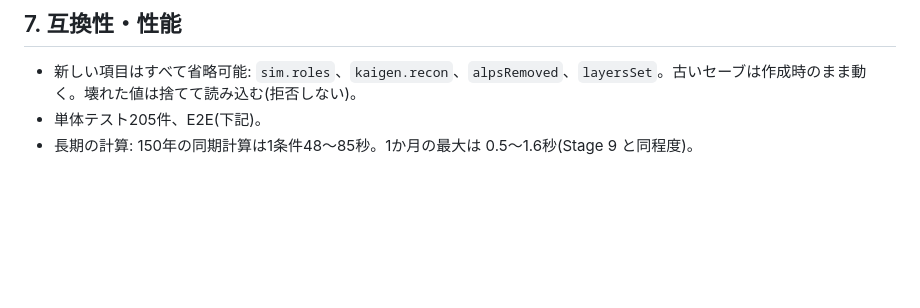
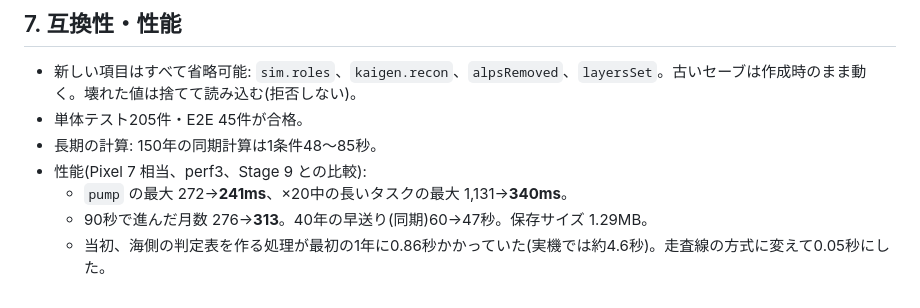
Before and after one commit to gusk2020/kudo-fudo-miseisen, a Markdown page: docs/STAGE10_ROLES.md, the part around the change. Drawn GitHub-style; blank space fills up the shorter version.

Commit message:
Stage 10: docs (performance, test counts)
Co-Authored-By: Claude Opus 5.5 <noreply@anthropic.com>
Claude-Session: https://claude.ai/code/session_01PaLsqwF9Z6DWMxMQBJb14N

```diff
--- a/docs/STAGE10_ROLES.md
+++ b/docs/STAGE10_ROLES.md
@@ -134,5 +134,9 @@
 
 ## 7. 互換性・性能
 - 新しい項目はすべて省略可能: `sim.roles`、`kaigen.recon`、`alpsRemoved`、`layersSet`。古いセーブは作成時のまま動く。壊れた値は捨てて読み込む(拒否しない)。
-- 単体テスト205件、E2E(下記)。
-- 長期の計算: 150年の同期計算は1条件48〜85秒。1か月の最大は 0.5〜1.6秒(Stage 9 と同程度)。
+- 単体テスト205件・E2E 45件が合格。
+- 長期の計算: 150年の同期計算は1条件48〜85秒。
+- 性能(Pixel 7 相当、perf3、Stage 9 との比較):
+  - `pump` の最大 272→**241ms**、×20中の長いタスクの最大 1,131→**340ms**。
+  - 90秒で進んだ月数 276→**313**。40年の早送り(同期)60→47秒。保存サイズ 1.29MB。
+  - 当初、海側の判定表を作る処理が最初の1年に0.86秒かかっていた(実機では約4.6秒)。走査線の方式に変えて0.05秒にした。
```
